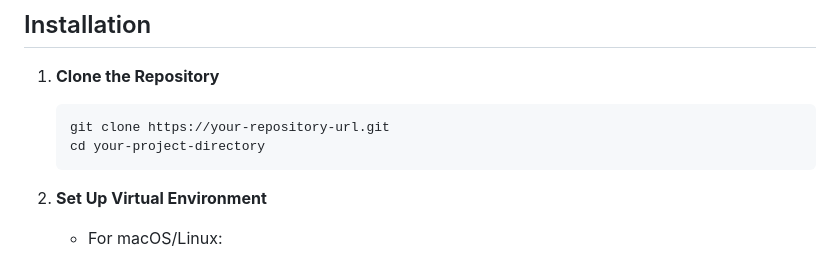
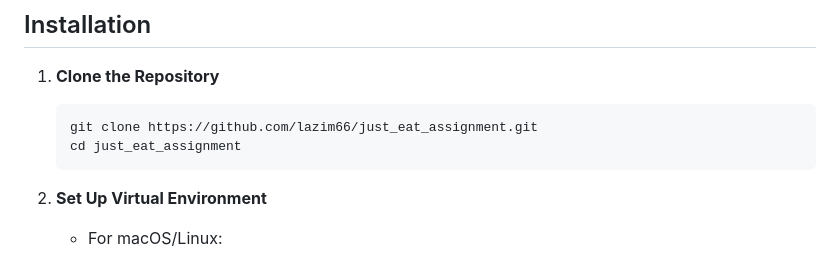
Before and after one commit to lazim66/just_eat_assignment, a Markdown page: README.MD, the part around the change. GitHub-like rendering.

Commit message:
updated README installation instructions

````diff
--- a/README.MD
+++ b/README.MD
@@ -12,8 +12,8 @@ Simple Python/Flask-based web interface that fetches restaurant data (from Just
 1. **Clone the Repository**
 
     ```
-    git clone https://your-repository-url.git
-    cd your-project-directory
+    git clone https://github.com/lazim66/just_eat_assignment.git
+    cd just_eat_assignment
     ```
 
 2. **Set Up Virtual Environment**
````
